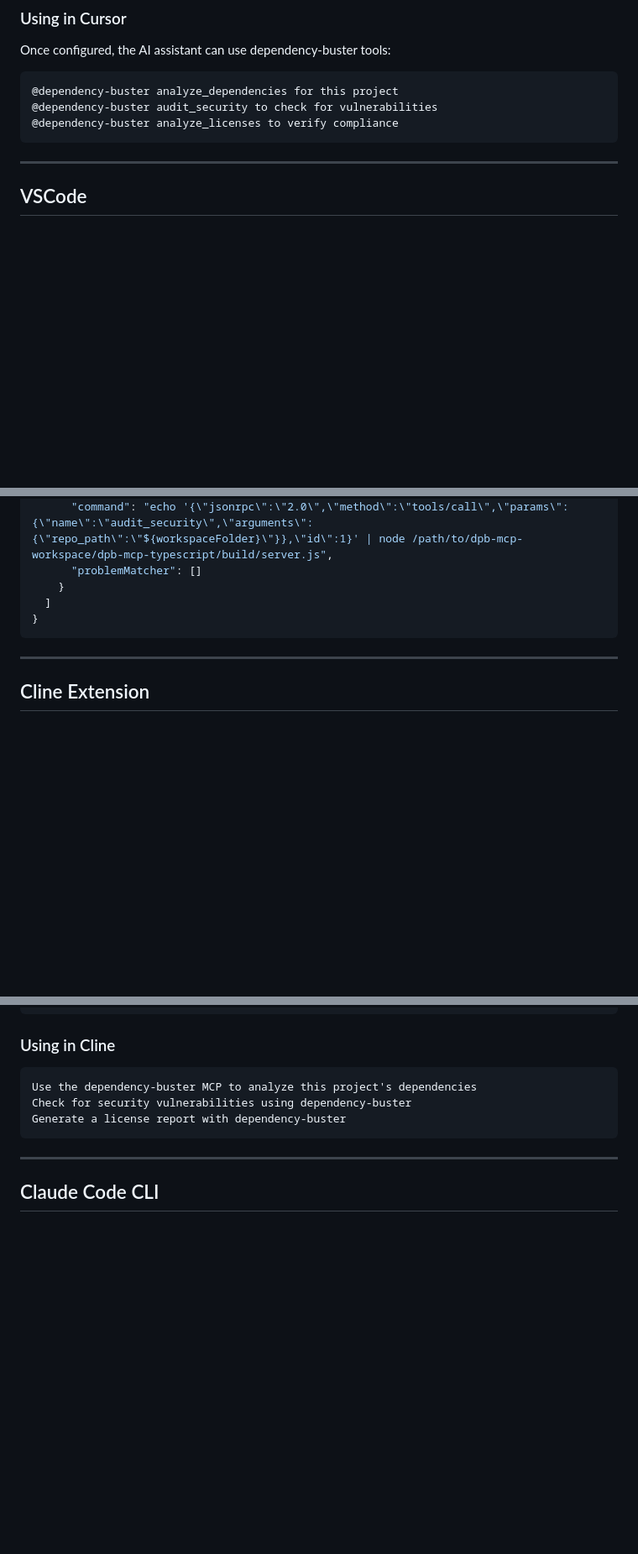
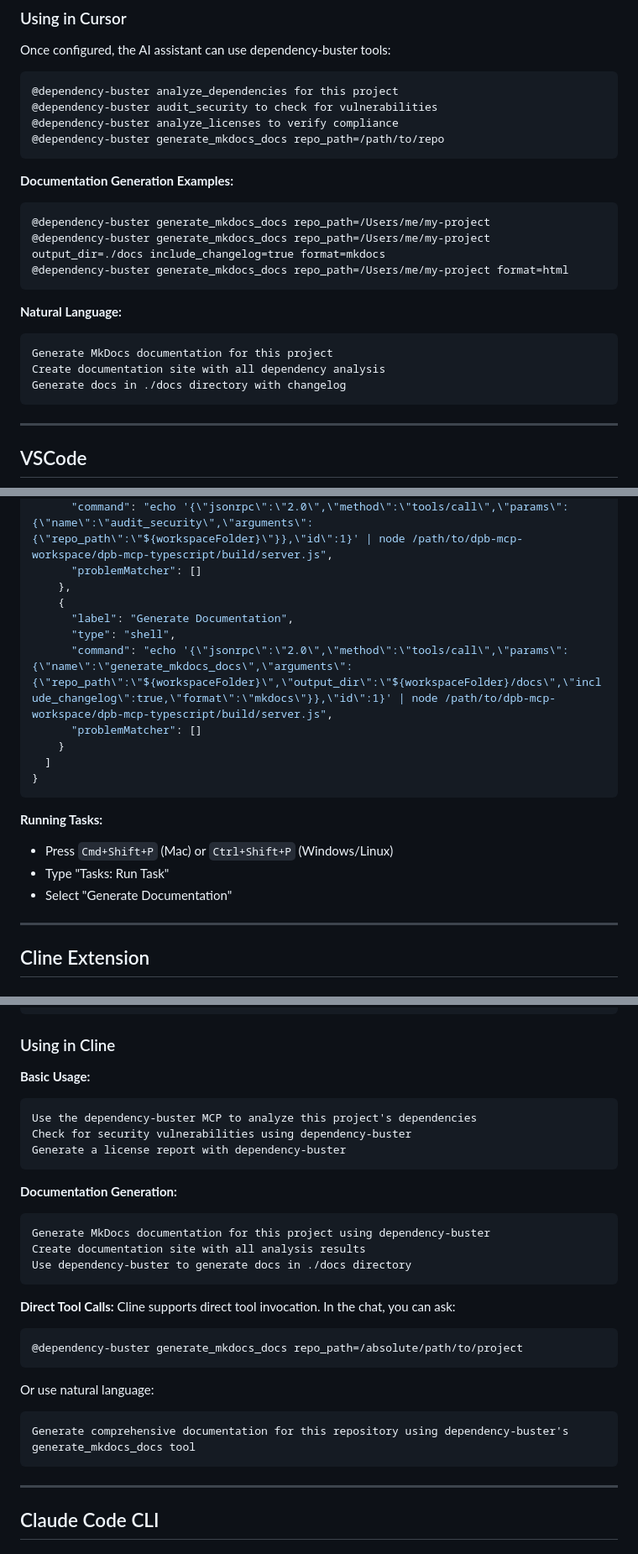
Before and after one commit to Kedson/dependency-buster, a Markdown page: IDE_INTEGRATION.md, 3 parts joined by grey strips. Shown at 84% size. Drawn GitHub-style; blank space fills up the shorter version.

Commit message:
Add generate_mkdocs_docs usage instructions for all IDEs
- Added specific examples for Cursor IDE with @dependency-buster command
- Added Claude Code CLI usage examples (direct and natural language)
- Added Cline Extension usage examples
- Added VSCode task configuration example
- Added programmatic usage example
- Updated Available Tools table with generate_mkdocs_docs parameters
- All IDEs now have clear instructions for documentation generation

````diff
--- a/IDE_INTEGRATION.md
+++ b/IDE_INTEGRATION.md
@@ -133,6 +133,21 @@ Once configured, the AI assistant can use dependency-buster tools:
 @dependency-buster analyze_dependencies for this project
 @dependency-buster audit_security to check for vulnerabilities
 @dependency-buster analyze_licenses to verify compliance
+@dependency-buster generate_mkdocs_docs repo_path=/path/to/repo
+```
+
+**Documentation Generation Examples:**
+```
+@dependency-buster generate_mkdocs_docs repo_path=/Users/me/my-project
+@dependency-buster generate_mkdocs_docs repo_path=/Users/me/my-project output_dir=./docs include_changelog=true format=mkdocs
+@dependency-buster generate_mkdocs_docs repo_path=/Users/me/my-project format=html
+```
+
+**Natural Language:**
+```
+Generate MkDocs documentation for this project
+Create documentation site with all dependency analysis
+Generate docs in ./docs directory with changelog
 ```
 
 ---
@@ -174,10 +189,21 @@ Add to `.vscode/tasks.json`:
       "type": "shell",
       "command": "echo '{\"jsonrpc\":\"2.0\",\"method\":\"tools/call\",\"params\":{\"name\":\"audit_security\",\"arguments\":{\"repo_path\":\"${workspaceFolder}\"}},\"id\":1}' | node /path/to/dpb-mcp-workspace/dpb-mcp-typescript/build/server.js",
       "problemMatcher": []
+    },
+    {
+      "label": "Generate Documentation",
+      "type": "shell",
+      "command": "echo '{\"jsonrpc\":\"2.0\",\"method\":\"tools/call\",\"params\":{\"name\":\"generate_mkdocs_docs\",\"arguments\":{\"repo_path\":\"${workspaceFolder}\",\"output_dir\":\"${workspaceFolder}/docs\",\"include_changelog\":true,\"format\":\"mkdocs\"}},\"id\":1}' | node /path/to/dpb-mcp-workspace/dpb-mcp-typescript/build/server.js",
+      "problemMatcher": []
     }
   ]
 }
 ```
+
+**Running Tasks:**
+- Press `Cmd+Shift+P` (Mac) or `Ctrl+Shift+P` (Windows/Linux)
+- Type "Tasks: Run Task"
+- Select "Generate Documentation"
 
 ---
 
@@ -215,10 +241,29 @@ For security auditing, you may want manual approval:
 
 ### Using in Cline
 
+**Basic Usage:**
 ```
 Use the dependency-buster MCP to analyze this project's dependencies
 Check for security vulnerabilities using dependency-buster
 Generate a license report with dependency-buster
+```
+
+**Documentation Generation:**
+```
+Generate MkDocs documentation for this project using dependency-buster
+Create documentation site with all analysis results
+Use dependency-buster to generate docs in ./docs directory
+```
+
+**Direct Tool Calls:**
+Cline supports direct tool invocation. In the chat, you can ask:
+```
+@dependency-buster generate_mkdocs_docs repo_path=/absolute/path/to/project
+```
+
+Or use natural language:
+```
+Generate comprehensive documentation for this repository using dependency-buster's generate_mkdocs_docs tool
 ```
 
 ---
````
Also changed, not shown: other parts of IDE_INTEGRATION.md (+13 -0 lines).
